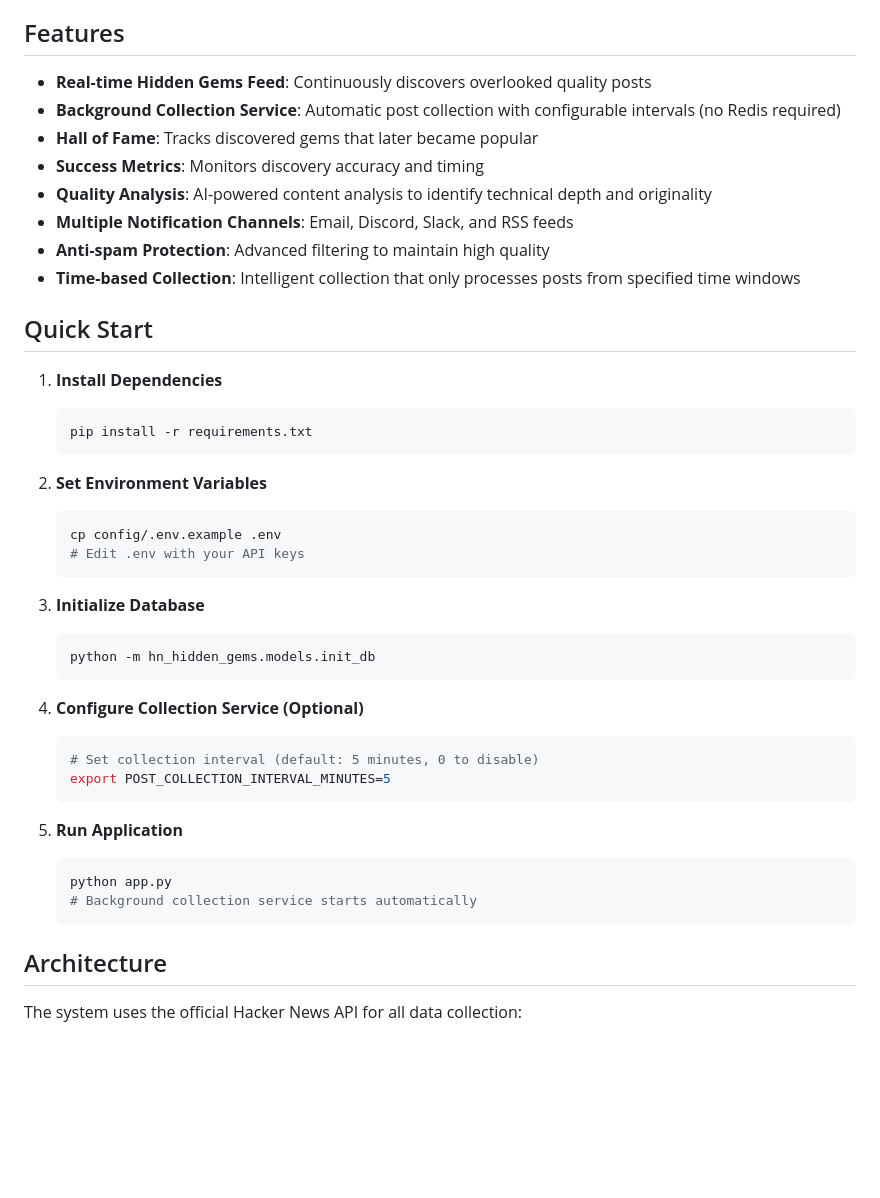
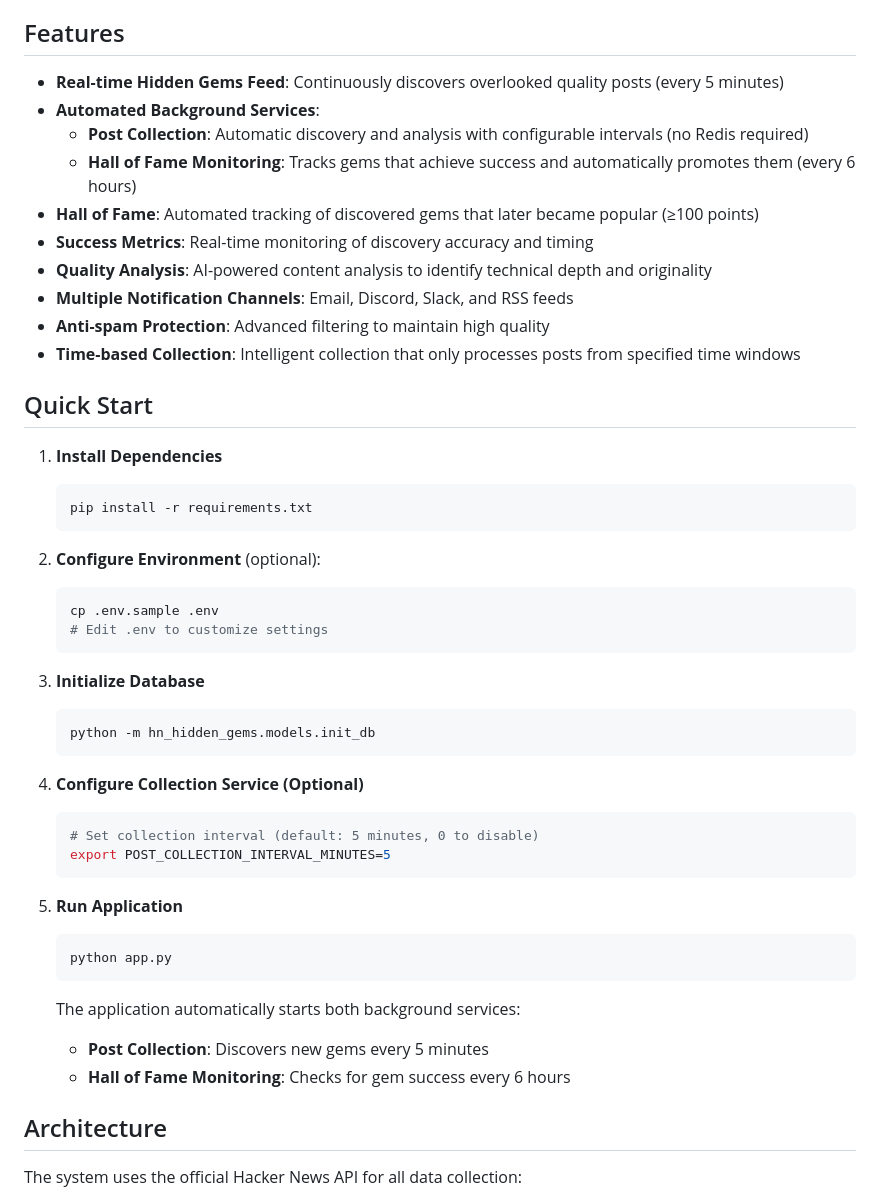
Before and after one commit to DG1001/hn-gems, a Markdown page: README.md, the part around one of its changes. GitHub-like rendering; blank space fills up the shorter version.

````diff
--- a/README.md
+++ b/README.md
@@ -11,10 +11,12 @@ The HN Hidden Gems Finder helps surface excellent content from new or low-karma
 
 ## Features
 
-- **Real-time Hidden Gems Feed**: Continuously discovers overlooked quality posts
-- **Background Collection Service**: Automatic post collection with configurable intervals (no Redis required)
-- **Hall of Fame**: Tracks discovered gems that later became popular
-- **Success Metrics**: Monitors discovery accuracy and timing
+- **Real-time Hidden Gems Feed**: Continuously discovers overlooked quality posts (every 5 minutes)
+- **Automated Background Services**:
+  - **Post Collection**: Automatic discovery and analysis with configurable intervals (no Redis required)
+  - **Hall of Fame Monitoring**: Tracks gems that achieve success and automatically promotes them (every 6 hours)
+- **Hall of Fame**: Automated tracking of discovered gems that later became popular (≥100 points)
+- **Success Metrics**: Real-time monitoring of discovery accuracy and timing
 - **Quality Analysis**: AI-powered content analysis to identify technical depth and originality
 - **Multiple Notification Channels**: Email, Discord, Slack, and RSS feeds
 - **Anti-spam Protection**: Advanced filtering to maintain high quality
@@ -27,10 +29,10 @@ The HN Hidden Gems Finder helps surface excellent content from new or low-karma
    pip install -r requirements.txt
    ```
 
-2. **Set Environment Variables**
+2. **Configure Environment** (optional):
    ```bash
-   cp config/.env.example .env
-   # Edit .env with your API keys
+   cp .env.sample .env
+   # Edit .env to customize settings
    ```
 
 3. **Initialize Database**
@@ -47,8 +49,11 @@ The HN Hidden Gems Finder helps surface excellent content from new or low-karma
 5. **Run Application**
    ```bash
    python app.py
-   # Background collection service starts automatically
    ```
+
+   The application automatically starts both background services:
+   - **Post Collection**: Discovers new gems every 5 minutes
+   - **Hall of Fame Monitoring**: Checks for gem success every 6 hours
 
 ## Architecture
 
````
Also changed, not shown: other parts of README.md (+16 -10 lines).
